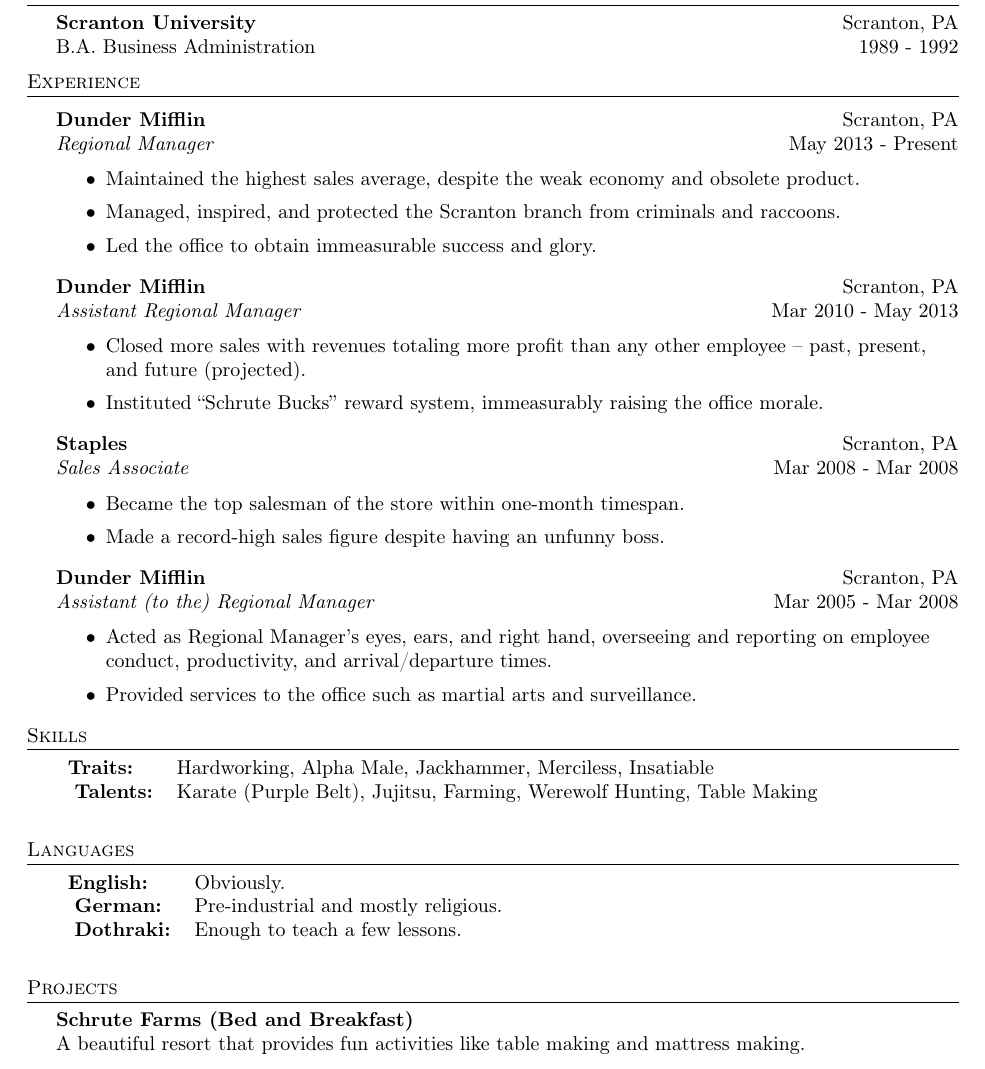
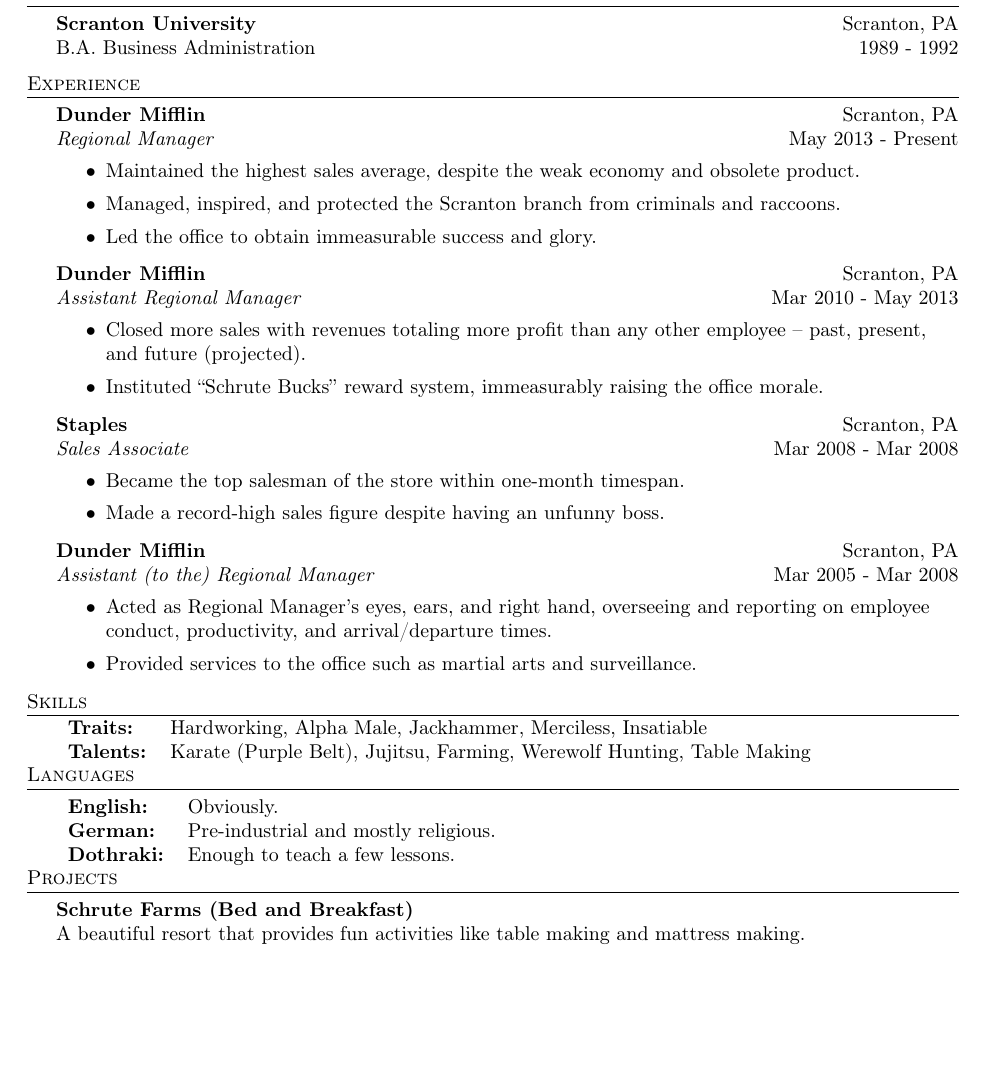
Before and after one commit to iskandergaba/ResumeTex, a LaTeX CV (en/cv.tex, which reads en/4-languages/1-english/default.tex): part of page 1 of 2 before the commit and part of the page after it, cut so that both start at the same text, the shorter picture padded with empty space. Compiled offline with pdfLaTeX.

Commit message:
Fixed rendering in the template

```diff
--- a/en/4-languages/1-english/default.tex
+++ b/en/4-languages/1-english/default.tex
@@ -1 +1 @@
-\textbf{English:} & Obviously.\\
+\textbf{English:} & Obviously.
--- a/en/cv.tex
+++ b/en/cv.tex
@@ -95,22 +94,19 @@
 
 %==== Skills ====%
 \header{Skills}
-\vspace{1mm}
 \begin{tabular}{l p{0.8\linewidth}}
-    \input{./3-skills/1-traits/default}
+    \input{./3-skills/1-traits/default}\\
     \input{./3-skills/2-talents/default}
 \end{tabular}
-\vspace{2mm}
 
 %==== Languages ====%
 \header{Languages}
 \vspace{1mm}
 \begin{tabular}{l p{0.8\linewidth}}
-    \input{./4-languages/1-english/default}
-    \input{./4-languages/2-german/default}
+    \input{./4-languages/1-english/default}\\
+    \input{./4-languages/2-german/default}\\
     \input{./4-languages/3-dothraki/default}
 \end{tabular}
-\vspace{2mm}
 
 %==== Projects ====%
 \header{Projects}
```
Also changed, not shown: en/3-skills/1-traits/default.tex (+1 -1 lines), en/3-skills/2-talents/default.tex (+1 -1 lines), en/4-languages/2-german/default.tex (+1 -1 lines), en/4-languages/3-dothraki/default.tex (+1 -1 lines), en/cv.tex (1 more changed lines).
